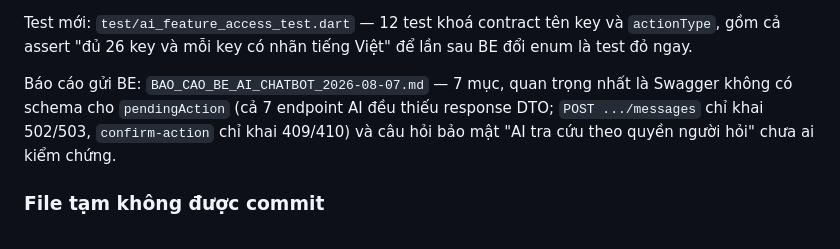
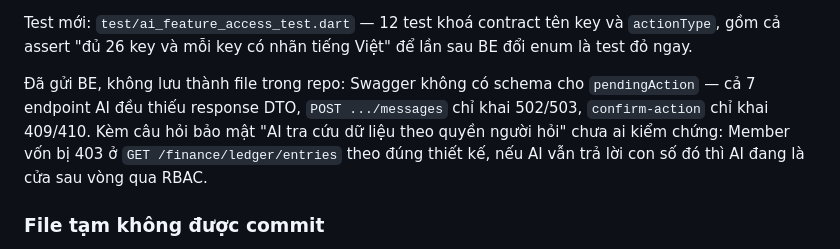
Before and after one commit to 16-Doffy/SEP-Family-Care-Mobile, a Markdown page: AI_HANDOFF_LATEST.md, the part around the change. Rendered like a GitHub page.

```diff
--- a/AI_HANDOFF_LATEST.md
+++ b/AI_HANDOFF_LATEST.md
@@ -86,10 +86,12 @@ Test mới: `test/ai_feature_access_test.dart` — 12 test khoá contract tên k
 `actionType`, gồm cả assert "đủ 26 key và mỗi key có nhãn tiếng Việt" để lần sau
 BE đổi enum là test đỏ ngay.
 
-Báo cáo gửi BE: `BAO_CAO_BE_AI_CHATBOT_2026-08-07.md` — 7 mục, quan trọng nhất
-là Swagger không có schema cho `pendingAction` (cả 7 endpoint AI đều thiếu
-response DTO; `POST .../messages` chỉ khai 502/503, `confirm-action` chỉ khai
-409/410) và câu hỏi bảo mật "AI tra cứu theo quyền người hỏi" chưa ai kiểm chứng.
+Đã gửi BE, không lưu thành file trong repo: Swagger không có schema cho
+`pendingAction` — cả 7 endpoint AI đều thiếu response DTO, `POST .../messages`
+chỉ khai 502/503, `confirm-action` chỉ khai 409/410. Kèm câu hỏi bảo mật "AI tra
+cứu dữ liệu theo quyền người hỏi" chưa ai kiểm chứng: Member vốn bị 403 ở
+`GET /finance/ledger/entries` theo đúng thiết kế, nếu AI vẫn trả lời con số đó
+thì AI đang là cửa sau vòng qua RBAC.
 
 ### File tạm không được commit
 
```
Also changed, not shown: BAO_CAO_BE_AI_CHATBOT_2026-08-07.md (deleted, +0 -224 lines).
